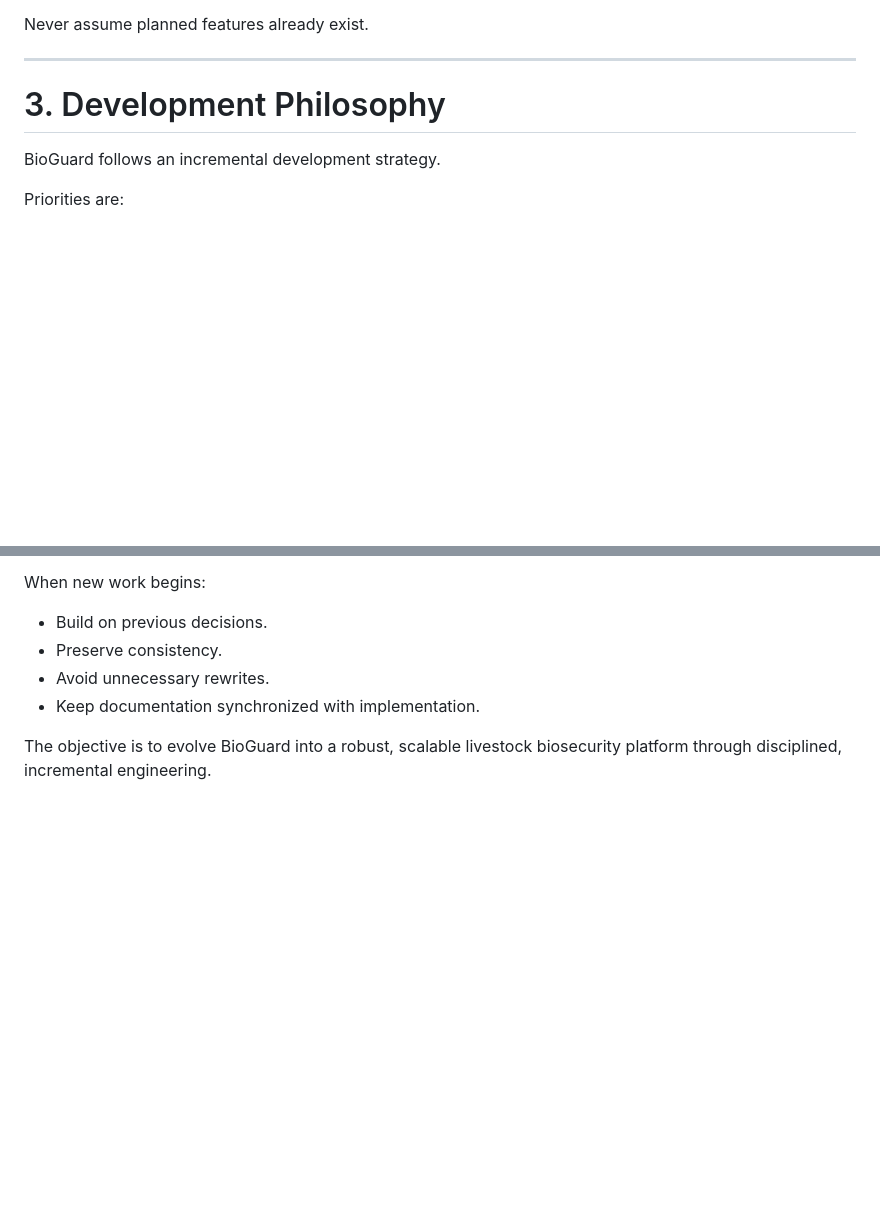
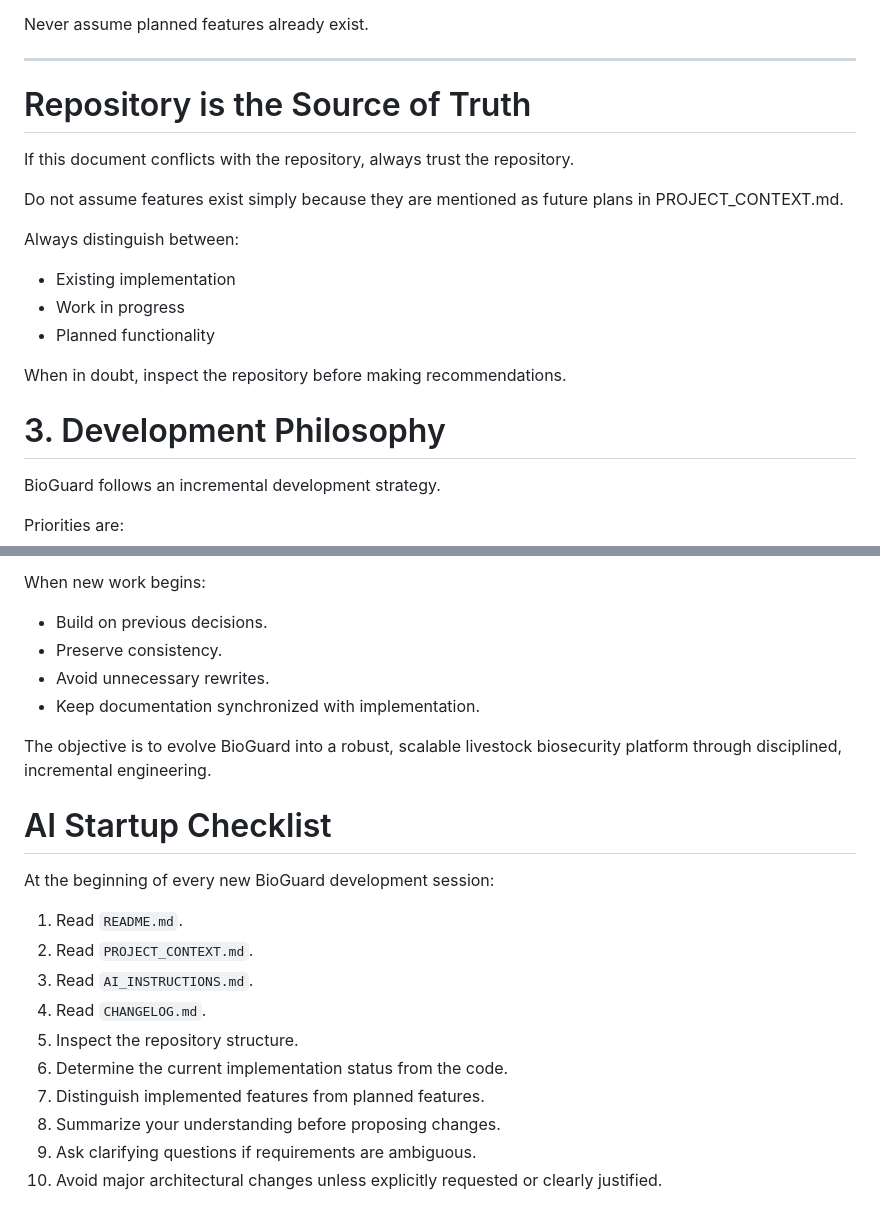
Before and after one commit to ekehJoe/Project-BioGuard, a Markdown page: AI_INSTRUCTIONS.md, 2 parts joined by grey strips. Drawn GitHub-style; blank space fills up the shorter version.

Commit message:
Update AI_INSTRUCTIONS.md
Improve AI collaboration instructions

```diff
--- a/AI_INSTRUCTIONS.md
+++ b/AI_INSTRUCTIONS.md
@@ -41,7 +41,19 @@ Before suggesting changes:
 Never assume planned features already exist.
 
 ---
+# Repository is the Source of Truth
 
+If this document conflicts with the repository, always trust the repository.
+
+Do not assume features exist simply because they are mentioned as future plans in PROJECT_CONTEXT.md.
+
+Always distinguish between:
+
+- Existing implementation
+- Work in progress
+- Planned functionality
+
+When in doubt, inspect the repository before making recommendations.
 # 3. Development Philosophy
 
 BioGuard follows an incremental development strategy.
@@ -253,3 +265,19 @@ When new work begins:
 - Keep documentation synchronized with implementation.
 
 The objective is to evolve BioGuard into a robust, scalable livestock biosecurity platform through disciplined, incremental engineering.
+
+
+# AI Startup Checklist
+
+At the beginning of every new BioGuard development session:
+
+1. Read `README.md`.
+2. Read `PROJECT_CONTEXT.md`.
+3. Read `AI_INSTRUCTIONS.md`.
+4. Read `CHANGELOG.md`.
+5. Inspect the repository structure.
+6. Determine the current implementation status from the code.
+7. Distinguish implemented features from planned features.
+8. Summarize your understanding before proposing changes.
+9. Ask clarifying questions if requirements are ambiguous.
+10. Avoid major architectural changes unless explicitly requested or clearly justified.
```
